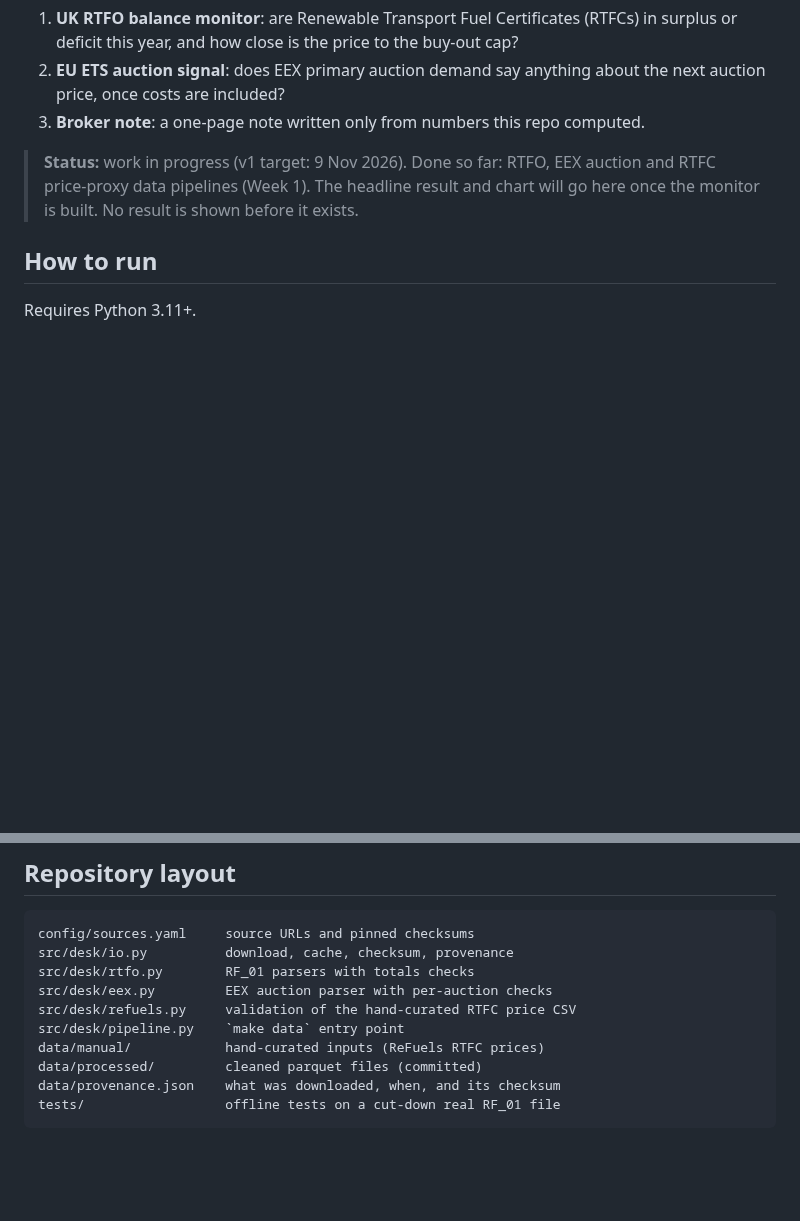
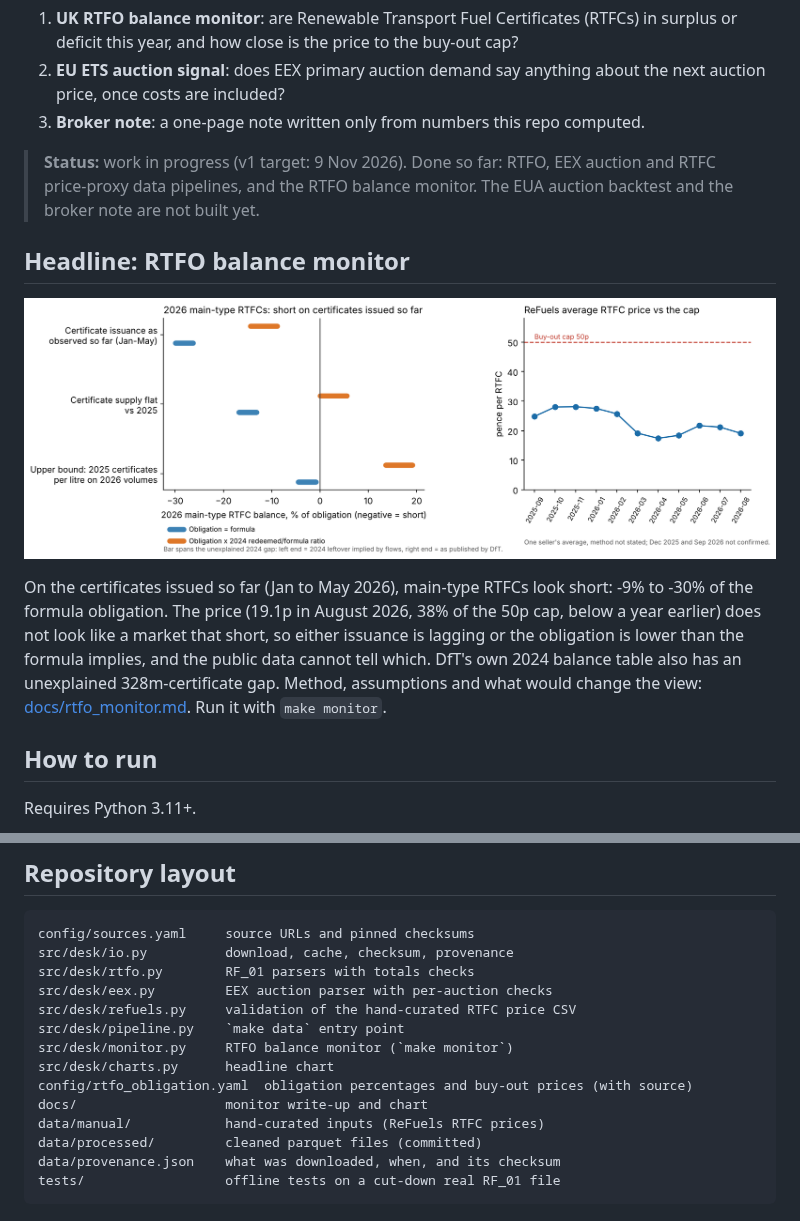
Before and after one commit to u4154367347-maker/uk-rtfo-eu-ets-desk, a Markdown page: README.md, 2 parts joined by grey strips. GitHub-like rendering; pictures changed too: docs/rtfo_monitor.png (added); blank space fills up the shorter version.

Commit message:
Add RTFO balance monitor
Scenario model, chart and write-up for the 2026 main-type RTFC balance.

```diff
--- a/README.md
+++ b/README.md
@@ -6,8 +6,13 @@ Public-data monitors for two compliance markets, built the way a commodities des
 2. **EU ETS auction signal**: does EEX primary auction demand say anything about the next auction price, once costs are included?
 3. **Broker note**: a one-page note written only from numbers this repo computed.
 
-> **Status:** work in progress (v1 target: 9 Nov 2026). Done so far: RTFO, EEX auction and RTFC price-proxy data pipelines (Week 1).
-> The headline result and chart will go here once the monitor is built. No result is shown before it exists.
+> **Status:** work in progress (v1 target: 9 Nov 2026). Done so far: RTFO, EEX auction and RTFC price-proxy data pipelines, and the RTFO balance monitor. The EUA auction backtest and the broker note are not built yet.
+
+## Headline: RTFO balance monitor
+
+![RTFO monitor](docs/rtfo_monitor.png)
+
+On the certificates issued so far (Jan to May 2026), main-type RTFCs look short: -9% to -30% of the formula obligation. The price (19.1p in August 2026, 38% of the 50p cap, below a year earlier) does not look like a market that short, so either issuance is lagging or the obligation is lower than the formula implies, and the public data cannot tell which. DfT's own 2024 balance table also has an unexplained 328m-certificate gap. Method, assumptions and what would change the view: [docs/rtfo_monitor.md](docs/rtfo_monitor.md). Run it with `make monitor`.
 
 ## How to run
 
@@ -83,6 +88,10 @@ src/desk/rtfo.py        RF_01 parsers with totals checks
 src/desk/eex.py         EEX auction parser with per-auction checks
 src/desk/refuels.py     validation of the hand-curated RTFC price CSV
 src/desk/pipeline.py    `make data` entry point
+src/desk/monitor.py     RTFO balance monitor (`make monitor`)
+src/desk/charts.py      headline chart
+config/rtfo_obligation.yaml  obligation percentages and buy-out prices (with source)
+docs/                   monitor write-up and chart
 data/manual/            hand-curated inputs (ReFuels RTFC prices)
 data/processed/         cleaned parquet files (committed)
 data/provenance.json    what was downloaded, when, and its checksum
```
Also changed, not shown: docs/rtfo_monitor.md (added, +80 -0 lines), 7 other files.
